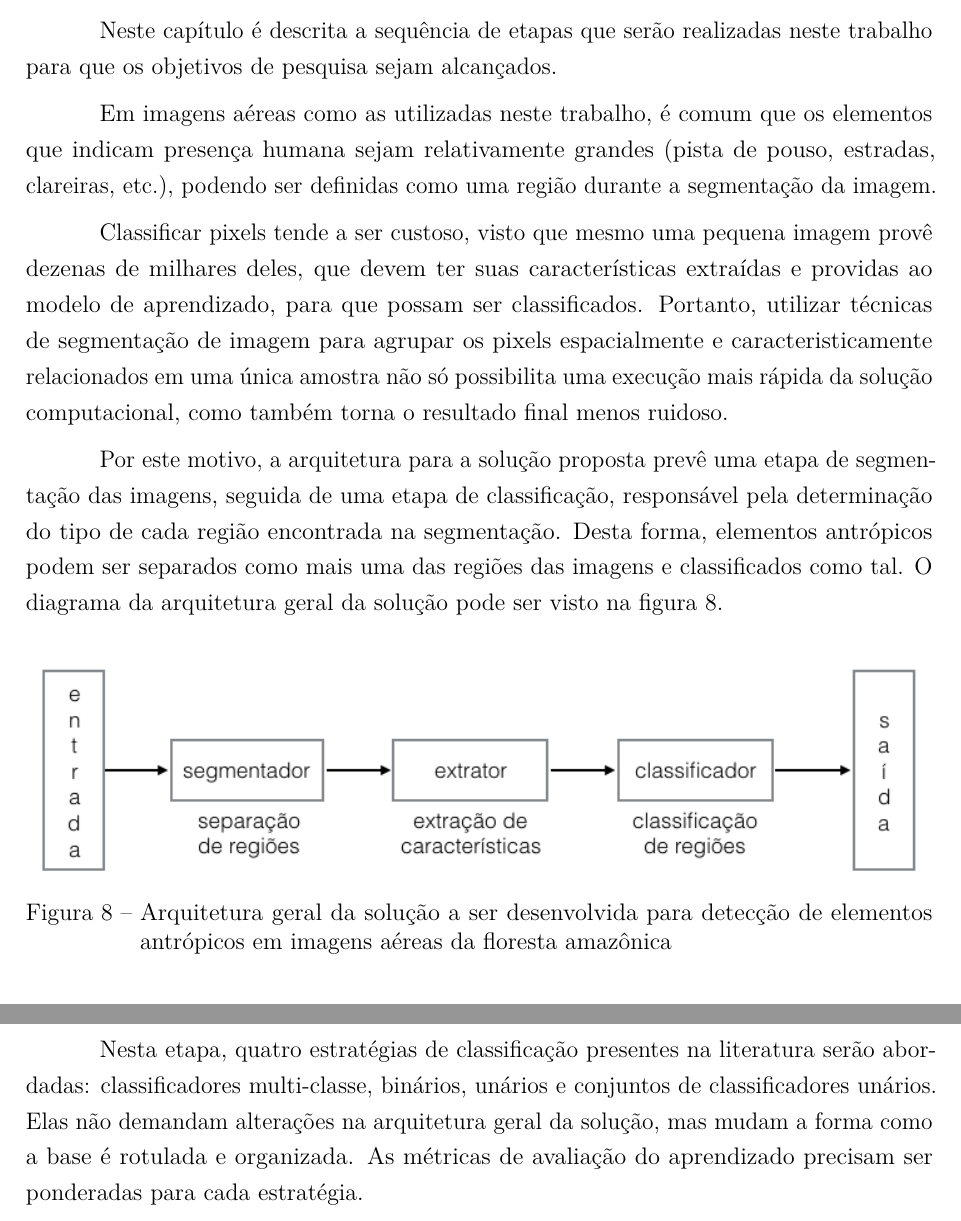
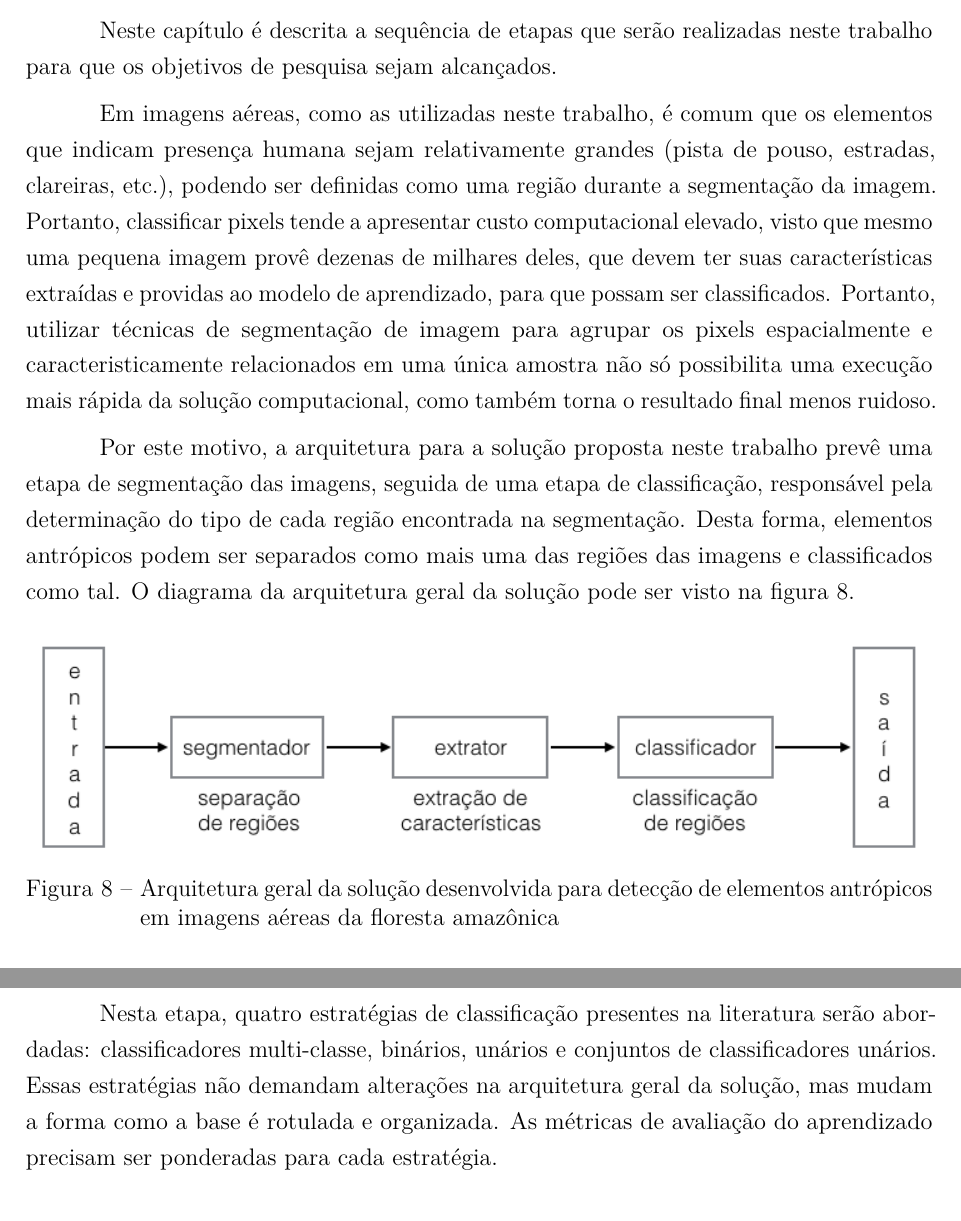
Before and after one commit to luizcavalcanti/dissertacao, a LaTeX thesis (final/dissertacao.tex, which reads final/metodologia.tex): two parts of pages 61 and 63 of 101, joined at a grey line, cut so that both start at the same text. Compiled offline with pdfLaTeX.

Commit message:
[metodologia] correções finais
Signed-off-by: Luiz Carlos Cavalcanti <cavalcanti.luiz@gmail.com>

```diff
--- a/final/metodologia.tex
+++ b/final/metodologia.tex
@@ -2,15 +2,13 @@
 
 Neste capítulo é descrita a sequência de etapas que serão realizadas neste trabalho para que os objetivos de pesquisa sejam alcançados.
 
-Em imagens aéreas como as utilizadas neste trabalho, é comum que os elementos que indicam presença humana sejam relativamente grandes (pista de pouso, estradas, clareiras, etc.), podendo ser definidas como uma região durante a segmentação da imagem.
+Em imagens aéreas, como as utilizadas neste trabalho, é comum que os elementos que indicam presença humana sejam relativamente grandes (pista de pouso, estradas, clareiras, etc.), podendo ser definidas como uma região durante a segmentação da imagem. Portanto, classificar pixels tende a apresentar custo computacional elevado, visto que mesmo uma pequena imagem provê dezenas de milhares deles, que devem ter suas características extraídas e providas ao modelo de aprendizado, para que possam ser classificados. Portanto, utilizar técnicas de segmentação de imagem para agrupar os pixels espacialmente e caracteristicamente relacionados em uma única amostra não só possibilita uma execução mais rápida da solução computacional, como também torna o resultado final menos ruidoso.
 
-Classificar pixels tende a ser custoso, visto que mesmo uma pequena imagem provê dezenas de milhares deles, que devem ter suas características extraídas e providas ao modelo de aprendizado, para que possam ser classificados. Portanto, utilizar técnicas de segmentação de imagem para agrupar os pixels espacialmente e caracteristicamente relacionados em uma única amostra não só possibilita uma execução mais rápida da solução computacional, como também torna o resultado final menos ruidoso.
-
-Por este motivo, a arquitetura para a solução proposta prevê uma etapa de segmentação das imagens, seguida de uma etapa de classificação, responsável pela determinação do tipo de cada região encontrada na segmentação. Desta forma, elementos antrópicos podem ser separados como mais uma das regiões das imagens e classificados como tal. O diagrama da arquitetura geral da solução pode ser visto na figura \ref{fig:metDiagramaGeral}.
+Por este motivo, a arquitetura para a solução proposta neste trabalho prevê uma etapa de segmentação das imagens, seguida de uma etapa de classificação, responsável pela determinação do tipo de cada região encontrada na segmentação. Desta forma, elementos antrópicos podem ser separados como mais uma das regiões das imagens e classificados como tal. O diagrama da arquitetura geral da solução pode ser visto na figura \ref{fig:metDiagramaGeral}.
 
 \begin{figure}[h]
     \includegraphics[width=\textwidth]{imgs/arquitetura_geral}
-    \caption{Arquitetura geral da solução a ser desenvolvida para detecção de elementos antrópicos em imagens aéreas da floresta amazônica}
+    \caption{Arquitetura geral da solução desenvolvida para detecção de elementos antrópicos em imagens aéreas da floresta amazônica}
     \label{fig:metDiagramaGeral}
 \end{figure}
 
@@ -46,7 +44,7 @@ Como requisito da composição da base de dados de segmentos, bem como para aval
 
 \section{Classificador}\label{sec:metClassificador}
 
-Nesta etapa, quatro estratégias de classificação presentes na literatura serão abordadas: classificadores multi-classe, binários, unários e conjuntos de classificadores unários. Elas não demandam alterações na arquitetura geral da solução, mas mudam a forma como a base é rotulada e organizada. As métricas de avaliação do aprendizado precisam ser ponderadas para cada estratégia.
+Nesta etapa, quatro estratégias de classificação presentes na literatura serão abordadas: classificadores multi-classe, binários, unários e conjuntos de classificadores unários. Essas estratégias não demandam alterações na arquitetura geral da solução, mas mudam a forma como a base é rotulada e organizada. As métricas de avaliação do aprendizado precisam ser ponderadas para cada estratégia.
 
 A motivação para explorar estas quatro abordagens é a diversidade de estratégias encontradas na literatura relacionada. É importante destacar que a classe de interesse, elementos antrópicos, permanece a mesma em todas as abordagens, e sua inspeção mais cuidadosa é vital na avaliação de todos os métodos utilizados. Como esta classe é absolutamente minoritária (<1\% das instâncias) na base de imagens utilizada no trabalho, abordagens que lidam com anomalias de forma mais robusta serão investigadas.
 
```
Also changed, not shown: final/metodologia.tex (6 more changed lines).
